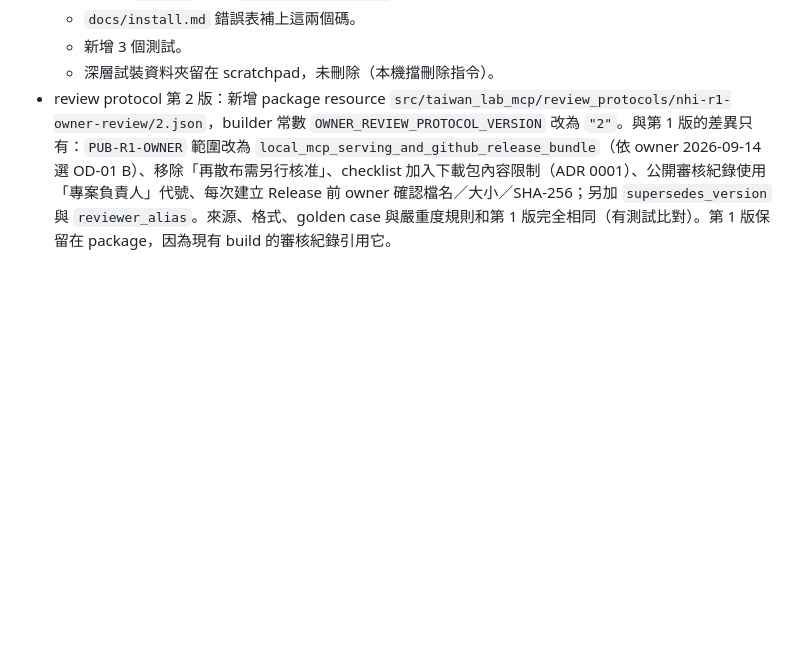
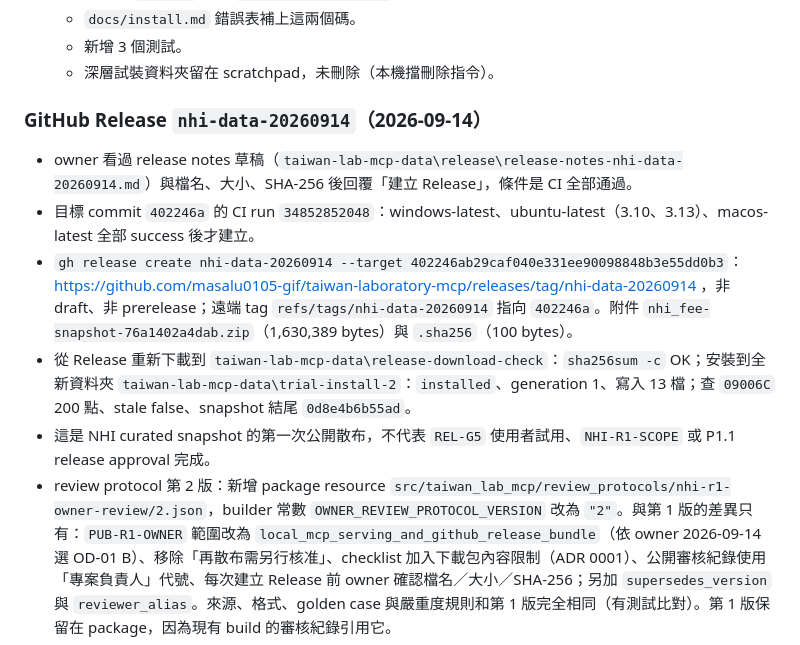
Before and after one commit to masalu0105-gif/taiwan-laboratory-mcp, a Markdown page: docs/implementation-notes.md, the part around the change. GitHub-like rendering; blank space fills up the shorter version.

```diff
--- a/docs/implementation-notes.md
+++ b/docs/implementation-notes.md
@@ -237,6 +237,14 @@ owner 在 Claude Code 對話中回覆「1A、2b 安裝說明那些都要幫我
   - `docs/install.md` 錯誤表補上這兩個碼。
   - 新增 3 個測試。
   - 深層試裝資料夾留在 scratchpad，未刪除（本機擋刪除指令）。
+
+### GitHub Release `nhi-data-20260914`（2026-09-14）
+
+- owner 看過 release notes 草稿（`taiwan-lab-mcp-data\release\release-notes-nhi-data-20260914.md`）與檔名、大小、SHA-256 後回覆「建立 Release」，條件是 CI 全部通過。
+- 目標 commit `402246a` 的 CI run `34852852048`：windows-latest、ubuntu-latest（3.10、3.13）、macos-latest 全部 success 後才建立。
+- `gh release create nhi-data-20260914 --target 402246ab29caf040e331ee90098848b3e55dd0b3`：https://github.com/masalu0105-gif/taiwan-laboratory-mcp/releases/tag/nhi-data-20260914 ，非 draft、非 prerelease；遠端 tag `refs/tags/nhi-data-20260914` 指向 `402246a`。附件 `nhi_fee-snapshot-76a1402a4dab.zip`（1,630,389 bytes）與 `.sha256`（100 bytes）。
+- 從 Release 重新下載到 `taiwan-lab-mcp-data\release-download-check`：`sha256sum -c` OK；安裝到全新資料夾 `taiwan-lab-mcp-data\trial-install-2`：`installed`、generation 1、寫入 13 檔；查 `09006C` 200 點、stale false、snapshot 結尾 `0d8e4b6b55ad`。
+- 這是 NHI curated snapshot 的第一次公開散布，不代表 `REL-G5` 使用者試用、`NHI-R1-SCOPE` 或 P1.1 release approval 完成。
 - review protocol 第 2 版：新增 package resource `src/taiwan_lab_mcp/review_protocols/nhi-r1-owner-review/2.json`，builder 常數 `OWNER_REVIEW_PROTOCOL_VERSION` 改為 `"2"`。與第 1 版的差異只有：`PUB-R1-OWNER` 範圍改為 `local_mcp_serving_and_github_release_bundle`（依 owner 2026-09-14 選 OD-01 B）、移除「再散布需另行核准」、checklist 加入下載包內容限制（ADR 0001）、公開審核紀錄使用「專案負責人」代號、每次建立 Release 前 owner 確認檔名／大小／SHA-256；另加 `supersedes_version` 與 `reviewer_alias`。來源、格式、golden case 與嚴重度規則和第 1 版完全相同（有測試比對）。第 1 版保留在 package，因為現有 build 的審核紀錄引用它。
 
 ### 本機工具重裝失敗與修復（2026-09-14）
```
Also changed, not shown: README.md (+1 -1 lines).
